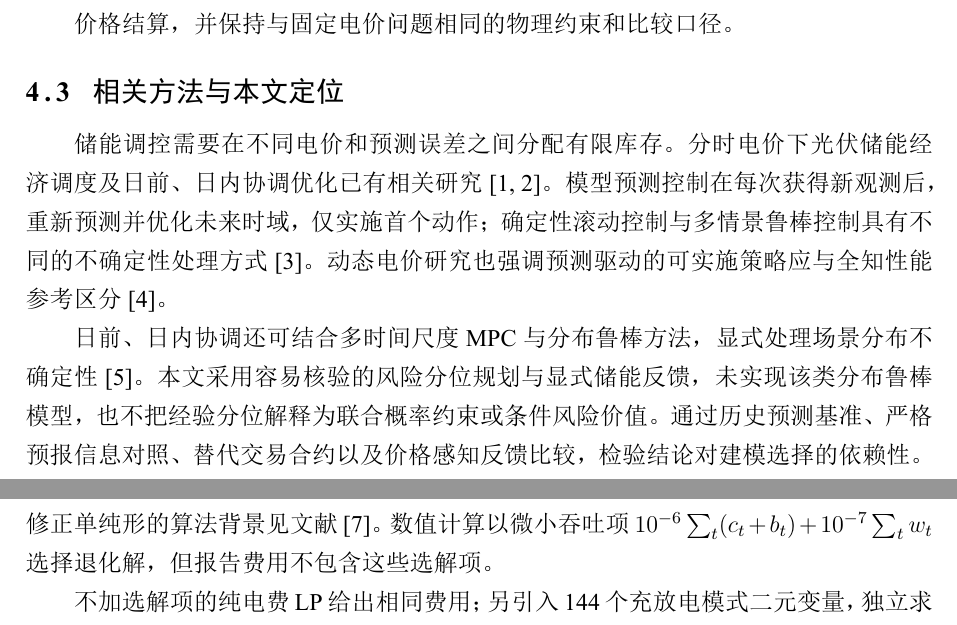
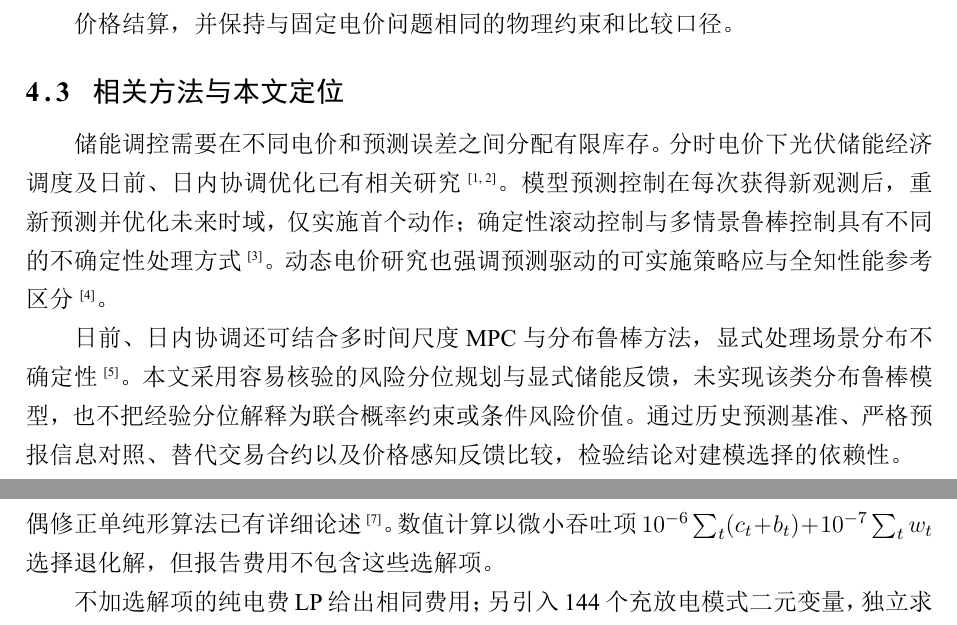
Before and after one commit to A-Words/cumcm-2026-c, a LaTeX thesis (paper/main.tex, which reads paper/sections/analysis.tex, paper/sections/evaluation.tex, paper/sections/q1.tex): two parts of pages 4 and 6 of 40, joined at a grey line, cut so that both start at the same text. The pictures show the PDF file output/pdf/microgrid-paper.pdf that the author committed with the source.

Commit message:
docs(paper): use template superscript citations

```diff
--- a/paper/sections/analysis.tex
+++ b/paper/sections/analysis.tex
@@ -12,6 +12,6 @@
 
 \subsection{相关方法与本文定位}
 
-储能调控需要在不同电价和预测误差之间分配有限库存。分时电价下光伏储能经济调度及日前、日内协调优化已有相关研究\cite{wu2018tou,xiao2019mpc}。模型预测控制在每次获得新观测后，重新预测并优化未来时域，仅实施首个动作；确定性滚动控制与多情景鲁棒控制具有不同的不确定性处理方式\cite{wytock2017dem}。动态电价研究也强调预测驱动的可实施策略应与全知性能参考区分\cite{perez2023hem}。
+储能调控需要在不同电价和预测误差之间分配有限库存。分时电价下光伏储能经济调度及日前、日内协调优化已有相关研究\upcite{wu2018tou,xiao2019mpc}。模型预测控制在每次获得新观测后，重新预测并优化未来时域，仅实施首个动作；确定性滚动控制与多情景鲁棒控制具有不同的不确定性处理方式\upcite{wytock2017dem}。动态电价研究也强调预测驱动的可实施策略应与全知性能参考区分\upcite{perez2023hem}。
 
-日前、日内协调还可结合多时间尺度MPC与分布鲁棒方法，显式处理场景分布不确定性\cite{li2024mpc}。本文采用容易核验的风险分位规划与显式储能反馈，未实现该类分布鲁棒模型，也不把经验分位解释为联合概率约束或条件风险价值。通过历史预测基准、严格预报信息对照、替代交易合约以及价格感知反馈比较，检验结论对建模选择的依赖性。
+日前、日内协调还可结合多时间尺度MPC与分布鲁棒方法，显式处理场景分布不确定性\upcite{li2024mpc}。本文采用容易核验的风险分位规划与显式储能反馈，未实现该类分布鲁棒模型，也不把经验分位解释为联合概率约束或条件风险价值。通过历史预测基准、严格预报信息对照、替代交易合约以及价格感知反馈比较，检验结论对建模选择的依赖性。
--- a/paper/sections/evaluation.tex
+++ b/paper/sections/evaluation.tex
@@ -14,7 +14,7 @@
 若允许原计划减购量退回基础电费，重新优化所得问题三、问题4-3费用为13270001.74元、13998726.94元；这与主文不退款的制度不同。若把未来波动价格作为先知输入，问题4-2、问题4-3分别为14566416.06元、13932754.85元，该对照使用不可提前获得的信息，只用于诊断价格预测影响，不能作为可实施方案。
 
 \subsection{模型的推广方向}
-本文的经验分位没有构造概率分布集合或联合机会约束，不能声称分布鲁棒保证。已有研究以不确定相关性和分布鲁棒优化讨论多能微电网调度\cite{li2025dro}，为未来扩展提供方法背景；真正实施此类方法仍需额外建模与验证。此外，本题未给储能寿命折损、购电容量上限及响应延迟，其参数变化可能改变策略排序。
+本文的经验分位没有构造概率分布集合或联合机会约束，不能声称分布鲁棒保证。已有研究以不确定相关性和分布鲁棒优化讨论多能微电网调度\upcite{li2025dro}，为未来扩展提供方法背景；真正实施此类方法仍需额外建模与验证。此外，本题未给储能寿命折损、购电容量上限及响应延迟，其参数变化可能改变策略排序。
 
 推广至新年度时，应先冻结模型族、候选参数和发布时间规则，再接入独立数据并连续回测；外部输入协议准备完成不等于泛化实证完成。若补充储能老化、购电容量或跨日库存价值，应将其显式纳入约束或成本，并重新进行物理验证、因果回测及策略比较，不能直接沿用本文的节省率。
 \FloatBarrier
--- a/paper/sections/q1.tex
+++ b/paper/sections/q1.tex
@@ -5,7 +5,7 @@
  \min \sum_{t=0}^{143}p_tg_t
  \quad\text{s.t. 式\eqref{eq:balance}--\eqref{eq:nonnegative}的线性约束及日循环边界。}
 \end{equation}
-依据前述等价论证，求解时去掉互斥乘积约束。以购电、充电、放电、段末储电量和未利用量为变量，共有720个连续变量与288个线性等式。经SciPy的HiGHS接口求解\cite{scipyHighs}；对偶修正单纯形的算法背景见文献\cite{huangfu2018simplex}。数值计算以微小吞吐项$10^{-6}\sum_t(c_t+b_t)+10^{-7}\sum_tw_t$选择退化解，但报告费用不包含这些选解项。
+依据前述等价论证，求解时去掉互斥乘积约束。以购电、充电、放电、段末储电量和未利用量为变量，共有720个连续变量与288个线性等式。经SciPy的HiGHS接口求解\upcite{scipyHighs}；对偶修正单纯形算法已有详细论述\upcite{huangfu2018simplex}。数值计算以微小吞吐项$10^{-6}\sum_t(c_t+b_t)+10^{-7}\sum_tw_t$选择退化解，但报告费用不包含这些选解项。
 
 不加选解项的纯电费LP给出相同费用；另引入144个充放电模式二元变量，独立求解MILP，所得费用亦为35126.948589元，最优性间隙为0，最大约束残差约$7.62\times10^{-12}$。故最优性结论适用于给定离散化、效率和余电处理假设下的问题一。
 
--- a/paper/sections/q2.tex
+++ b/paper/sections/q2.tex
@@ -29,7 +29,7 @@
 
 零时读取上一日真实末库存，在当日144段上将式\eqref{eq:balance}的净负荷换成$\widetilde N$、令$e_t=0$，最小化预测常规购电费，增加$S_{144}\ge6000$的规划约束。由此生成固定原计划$g_t$。分位参数越大，通常越倾向于提前购入电量，但可能产生更多付费余电；费用随参数未必单调，且电池把各时段连接起来，不能把单段分位直接解释为全系统的供电可靠性保证。
 
-已有两阶段微网调度研究将日前储能SOC下限传入日内决策，并联合考虑应急供能成本\cite{hu2025emergency}，说明库存管理与应急支出需要协调。本文的6000\,kWh是自行设定的日末规划恢复目标，并非从该文推得的最优下限，也不涉及其应急电源车决策。
+已有两阶段微网调度研究将日前储能SOC下限传入日内决策，并联合考虑应急供能成本\upcite{hu2025emergency}，说明库存管理与应急支出需要协调。本文的6000\,kWh是自行设定的日末规划恢复目标，并非从该文推得的最优下限，也不涉及其应急电源车决策。
 
 候选分位为$\{0.50,0.65,0.70,0.80,0.90,0.95\}$，按1月15日至31日的实际现金支出选择；候选从1月1日6000\,kWh起以自身固定参数回放。问题二选择$\alpha=0.80$。正式策略的1月热启动固定使用0.80分位，随后连续承接库存，2—12月计入正式结果。
 
--- a/paper/sections/results.tex
+++ b/paper/sections/results.tex
@@ -49,7 +49,7 @@
  \min\sum_{k=t}^{143}5\widehat p_k e_k,\qquad
  c_k\le\pos{q_k-\widetilde N_k},\quad b_k\le\pos{\widetilde N_k-q_k},
 \end{equation}
-同时满足储能边界、能量平衡和初始实际库存。该模型只允许常规富余电充电，紧急电只补缺口，午夜库存价值取0，终点仅保留物理边界；每次只执行第一段动作。只有到下一个允许的发布时间，才更新完整预测并重申报常规计划。这一结构借鉴滚动控制思想\cite{wytock2017dem}，没有照搬多情景或鲁棒保证。
+同时满足储能边界、能量平衡和初始实际库存。该模型只允许常规富余电充电，紧急电只补缺口，午夜库存价值取0，终点仅保留物理边界；每次只执行第一段动作。只有到下一个允许的发布时间，才更新完整预测并重申报常规计划。这一结构借鉴滚动控制思想\upcite{wytock2017dem}，没有照搬多情景或鲁棒保证。
 
 两种反馈共用参数、预报发布时间、1月热启动及正式期初库存；反馈改变实际库存后，后续常规计划也按各自状态更新。表\ref{tab:mpc-comparison}中的常规购电费为原计划费与调整费之和，表\ref{tab:mpc-inventory}的增费定义为滚动反馈总费减去原反馈总费，首末SOC均以kWh计量。因而这里比较的是反馈及其后续状态所形成的完整路径，不能把差额全部归于某一时段的充放电动作。
 \input{generated/mpc-comparison}
@@ -59,7 +59,7 @@
 本次基准沿用针对原反馈选定的风险分位与融合参数，没有为滚动控制另行调参，也未设置跨日库存价值。因而结论仅为该具体确定性反馈在当前数据和配置下没有改善，不能据此证明贪心最优，亦不能排除专门校准或多情景控制的改进空间。
 
 \subsection{上月选参的滚动评价}
-时间序列评估需要考虑观测依赖和非平稳性；已有实证研究比较了交叉验证及多时段留后评估的表现\cite{cerqueira2020evaluation}。据此，本文在参数评价中保持时间先后顺序，并单独报告滚动结果；这种设计仍不能消除同年模型开发带来的再分析局限。
+时间序列评估需要考虑观测依赖和非平稳性；已有实证研究比较了交叉验证及多时段留后评估的表现\upcite{cerqueira2020evaluation}。据此，本文在参数评价中保持时间先后顺序，并单独报告滚动结果；这种设计仍不能消除同年模型开发带来的再分析局限。
 为检验参数跨月稳定性，在2025年4—12月的275天另作时序实验。每个评价月开始前，仅按上一个完整月的现金支出在30个候选中重选融合权重与分位；历史光伏基准只在$\lambda=0$下重选分位。候选评分月均从固定参考路径的同一月初库存开始，候选月底库存另行报告，现金评分不添加终端库存估值。
 
 固定参数、逐月融合和逐月历史三条正式路径共用4月1日库存，此后按各自真实库存连续承接。候选评分月的库存不会替换正式路径库存，也不使用评价月真值选参。表\ref{tab:rolling-summary}仅统计4—12月的275天，不能与前述2—12月334天的总费用直接相减；首末SOC仍以kWh计量。
```
Also changed, not shown: docs/paper-writing-notes.md (+8 -0 lines), docs/template-adaptation.md (+6 -0 lines), paper/sections/q3.tex (+1 -1 lines), output/pdf/microgrid-paper.pdf, 2 other files.
